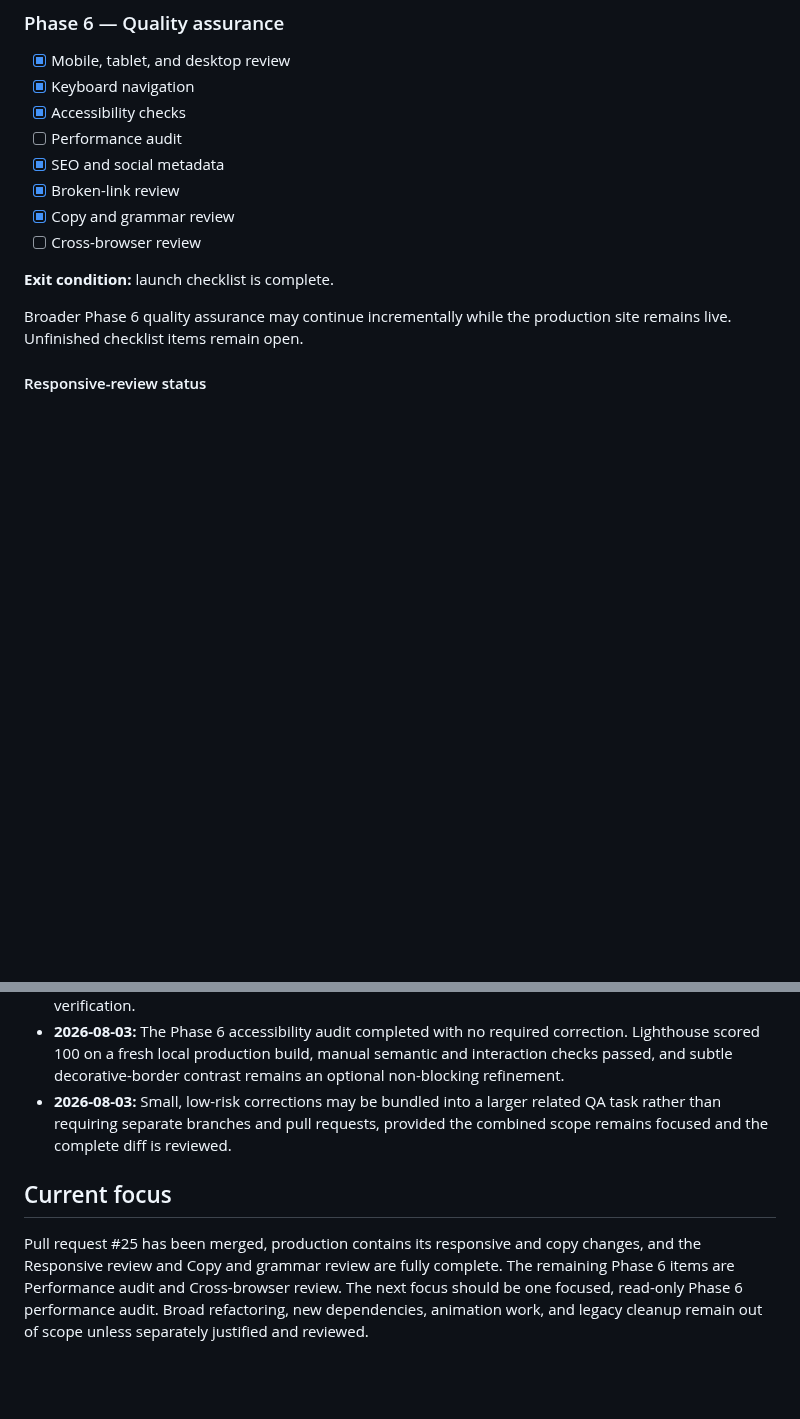
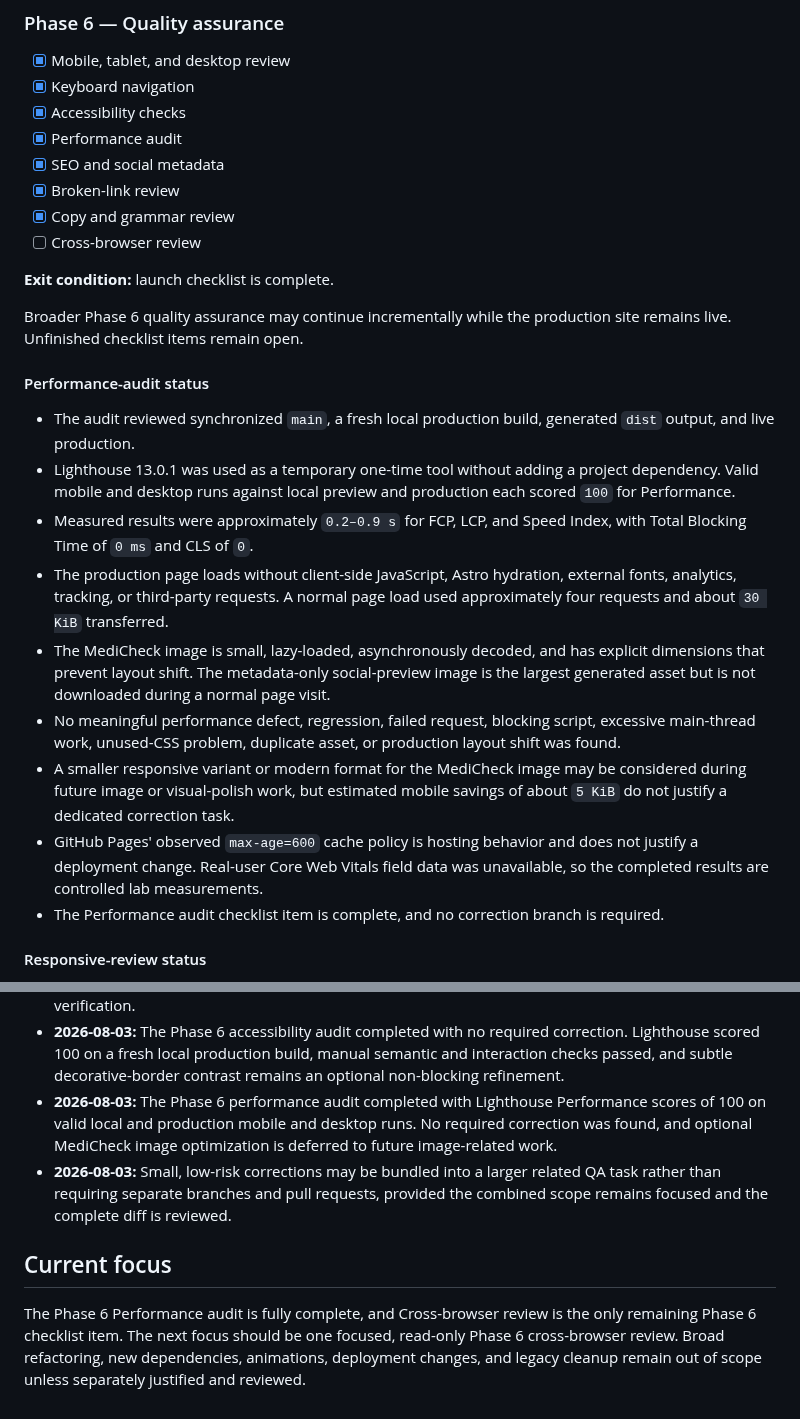
Before and after one commit to haneyoshi/haneyoshi.github.io, a Markdown page: docs/PORTFOLIO_REBUILD_PLAN.md, 2 parts joined by grey strips. GitHub-like rendering; blank space fills up the shorter version.

Commit message:
Record performance audit completion

```diff
--- a/docs/PORTFOLIO_REBUILD_PLAN.md
+++ b/docs/PORTFOLIO_REBUILD_PLAN.md
@@ -250,7 +250,7 @@ Phase 5 polish may continue incrementally while the production site remains live
 - [x] Mobile, tablet, and desktop review
 - [x] Keyboard navigation
 - [x] Accessibility checks
-- [ ] Performance audit
+- [x] Performance audit
 - [x] SEO and social metadata
 - [x] Broken-link review
 - [x] Copy and grammar review
@@ -259,6 +259,18 @@ Phase 5 polish may continue incrementally while the production site remains live
 **Exit condition:** launch checklist is complete.
 
 Broader Phase 6 quality assurance may continue incrementally while the production site remains live. Unfinished checklist items remain open.
+
+#### Performance-audit status
+
+- The audit reviewed synchronized `main`, a fresh local production build, generated `dist` output, and live production.
+- Lighthouse 13.0.1 was used as a temporary one-time tool without adding a project dependency. Valid mobile and desktop runs against local preview and production each scored `100` for Performance.
+- Measured results were approximately `0.2–0.9 s` for FCP, LCP, and Speed Index, with Total Blocking Time of `0 ms` and CLS of `0`.
+- The production page loads without client-side JavaScript, Astro hydration, external fonts, analytics, tracking, or third-party requests. A normal page load used approximately four requests and about `30 KiB` transferred.
+- The MediCheck image is small, lazy-loaded, asynchronously decoded, and has explicit dimensions that prevent layout shift. The metadata-only social-preview image is the largest generated asset but is not downloaded during a normal page visit.
+- No meaningful performance defect, regression, failed request, blocking script, excessive main-thread work, unused-CSS problem, duplicate asset, or production layout shift was found.
+- A smaller responsive variant or modern format for the MediCheck image may be considered during future image or visual-polish work, but estimated mobile savings of about `5 KiB` do not justify a dedicated correction task.
+- GitHub Pages' observed `max-age=600` cache policy is hosting behavior and does not justify a deployment change. Real-user Core Web Vitals field data was unavailable, so the completed results are controlled lab measurements.
+- The Performance audit checklist item is complete, and no correction branch is required.
 
 #### Responsive-review status
 
@@ -375,8 +387,9 @@ The minimum staged launch is complete. Incremental polish, QA, documentation, an
 - **2026-08-03:** The broken-link audit was completed with no confirmed broken links, and the Phase 6 Broken-link review item was completed. LinkedIn automation blocking was treated as inconclusive rather than a defect; canonical-link and favicon absence remained for the separate SEO and social metadata audit.
 - **2026-08-03:** The Phase 6 SEO and social metadata item is complete after source, build, and production verification.
 - **2026-08-03:** The Phase 6 accessibility audit completed with no required correction. Lighthouse scored 100 on a fresh local production build, manual semantic and interaction checks passed, and subtle decorative-border contrast remains an optional non-blocking refinement.
+- **2026-08-03:** The Phase 6 performance audit completed with Lighthouse Performance scores of 100 on valid local and production mobile and desktop runs. No required correction was found, and optional MediCheck image optimization is deferred to future image-related work.
 - **2026-08-03:** Small, low-risk corrections may be bundled into a larger related QA task rather than requiring separate branches and pull requests, provided the combined scope remains focused and the complete diff is reviewed.
 
 ## Current focus
 
-Pull request #25 has been merged, production contains its responsive and copy changes, and the Responsive review and Copy and grammar review are fully complete. The remaining Phase 6 items are Performance audit and Cross-browser review. The next focus should be one focused, read-only Phase 6 performance audit. Broad refactoring, new dependencies, animation work, and legacy cleanup remain out of scope unless separately justified and reviewed.
+The Phase 6 Performance audit is fully complete, and Cross-browser review is the only remaining Phase 6 checklist item. The next focus should be one focused, read-only Phase 6 cross-browser review. Broad refactoring, new dependencies, animations, deployment changes, and legacy cleanup remain out of scope unless separately justified and reviewed.
```
